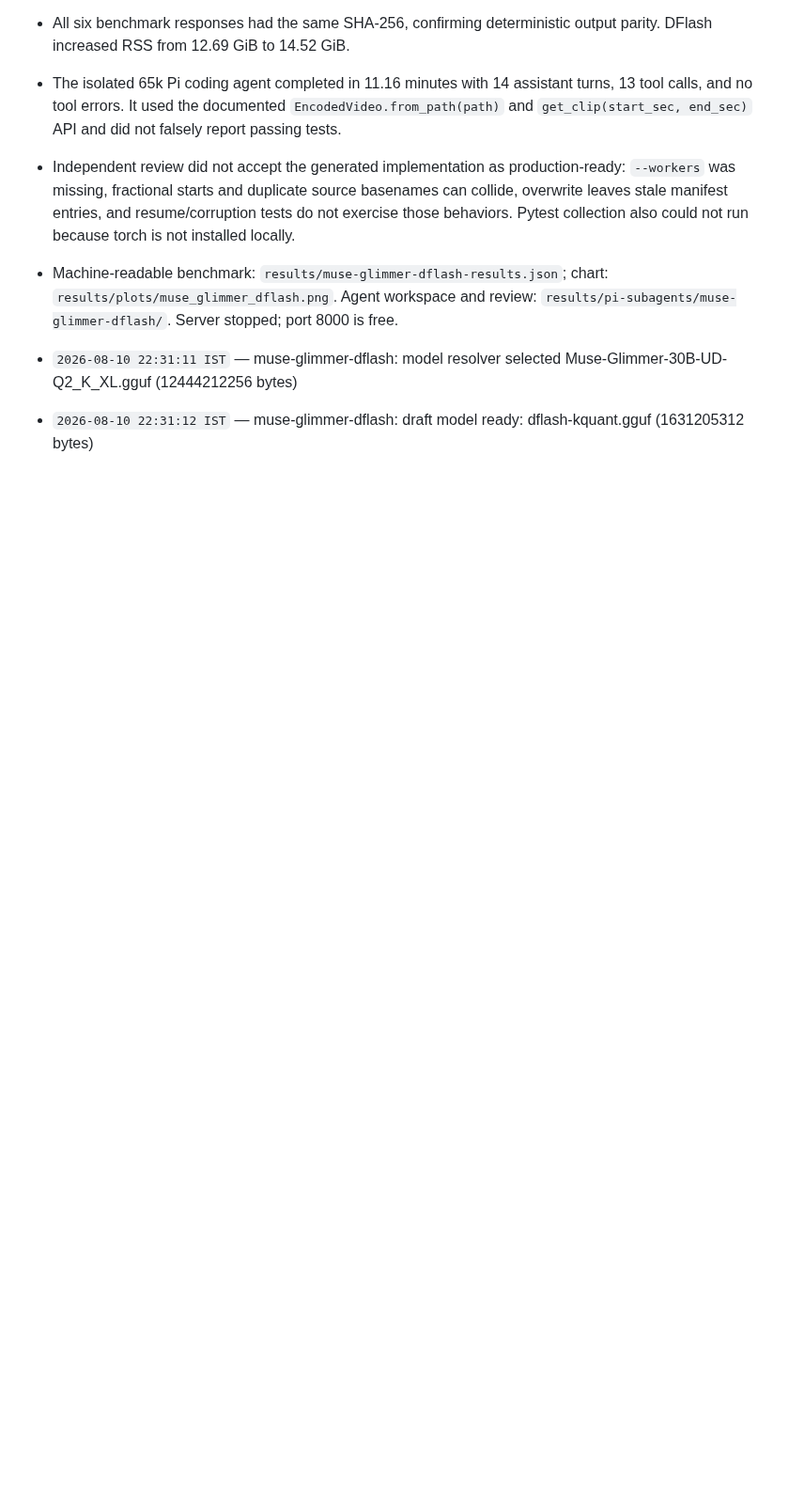
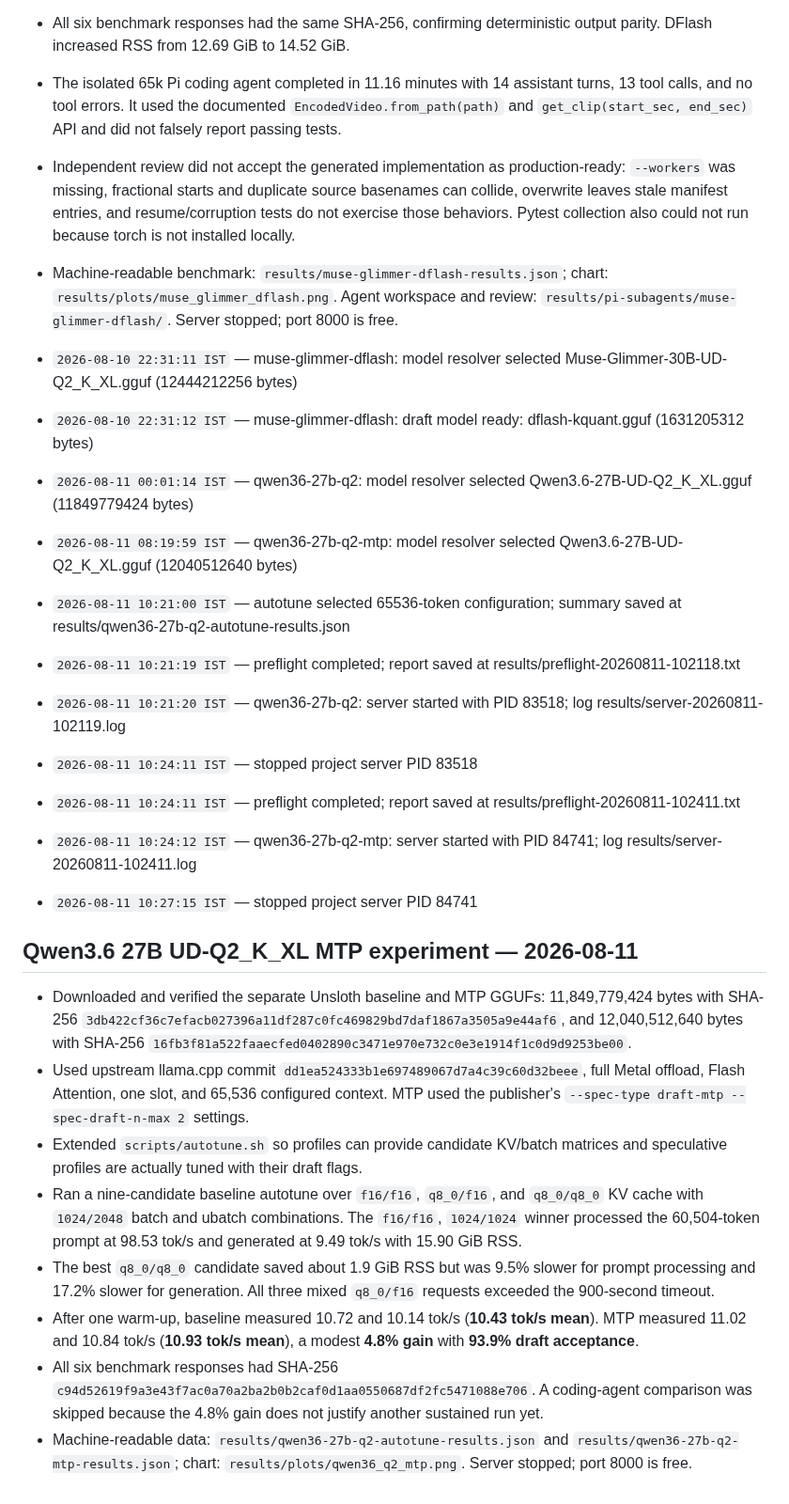
Before and after one commit to SwekeR-463/local-lms, a Markdown page: log.md, the part around the change. Shown at 94% size. Drawn GitHub-style; blank space fills up the shorter version.

```diff
--- a/log.md
+++ b/log.md
@@ -234,3 +234,32 @@ Two complete sweeps tested `n-cpu-moe=0/8/16/24/32/40` with fixed `q8_0/turbo3`,
 - `2026-08-10 22:31:11 IST` — muse-glimmer-dflash: model resolver selected Muse-Glimmer-30B-UD-Q2_K_XL.gguf (12444212256 bytes)
 
 - `2026-08-10 22:31:12 IST` — muse-glimmer-dflash: draft model ready: dflash-kquant.gguf (1631205312 bytes)
+
+- `2026-08-11 00:01:14 IST` — qwen36-27b-q2: model resolver selected Qwen3.6-27B-UD-Q2_K_XL.gguf (11849779424 bytes)
+
+- `2026-08-11 08:19:59 IST` — qwen36-27b-q2-mtp: model resolver selected Qwen3.6-27B-UD-Q2_K_XL.gguf (12040512640 bytes)
+
+- `2026-08-11 10:21:00 IST` — autotune selected 65536-token configuration; summary saved at results/qwen36-27b-q2-autotune-results.json
+
+- `2026-08-11 10:21:19 IST` — preflight completed; report saved at results/preflight-20260811-102118.txt
+
+- `2026-08-11 10:21:20 IST` — qwen36-27b-q2: server started with PID 83518; log results/server-20260811-102119.log
+
+- `2026-08-11 10:24:11 IST` — stopped project server PID 83518
+
+- `2026-08-11 10:24:11 IST` — preflight completed; report saved at results/preflight-20260811-102411.txt
+
+- `2026-08-11 10:24:12 IST` — qwen36-27b-q2-mtp: server started with PID 84741; log results/server-20260811-102411.log
+
+- `2026-08-11 10:27:15 IST` — stopped project server PID 84741
+
+## Qwen3.6 27B UD-Q2_K_XL MTP experiment — 2026-08-11
+
+- Downloaded and verified the separate Unsloth baseline and MTP GGUFs: 11,849,779,424 bytes with SHA-256 `3db422cf36c7efacb027396a11df287c0fc469829bd7daf1867a3505a9e44af6`, and 12,040,512,640 bytes with SHA-256 `16fb3f81a522faaecfed0402890c3471e970e732c0e3e1914f1c0d9d9253be00`.
+- Used upstream llama.cpp commit `dd1ea524333b1e697489067d7a4c39c60d32beee`, full Metal offload, Flash Attention, one slot, and 65,536 configured context. MTP used the publisher's `--spec-type draft-mtp --spec-draft-n-max 2` settings.
+- Extended `scripts/autotune.sh` so profiles can provide candidate KV/batch matrices and speculative profiles are actually tuned with their draft flags.
+- Ran a nine-candidate baseline autotune over `f16/f16`, `q8_0/f16`, and `q8_0/q8_0` KV cache with `1024/2048` batch and ubatch combinations. The `f16/f16`, `1024/1024` winner processed the 60,504-token prompt at 98.53 tok/s and generated at 9.49 tok/s with 15.90 GiB RSS.
+- The best `q8_0/q8_0` candidate saved about 1.9 GiB RSS but was 9.5% slower for prompt processing and 17.2% slower for generation. All three mixed `q8_0/f16` requests exceeded the 900-second timeout.
+- After one warm-up, baseline measured 10.72 and 10.14 tok/s (**10.43 tok/s mean**). MTP measured 11.02 and 10.84 tok/s (**10.93 tok/s mean**), a modest **4.8% gain** with **93.9% draft acceptance**.
+- All six benchmark responses had SHA-256 `c94d52619f9a3e43f7ac0a70a2ba2b0b2caf0d1aa0550687df2fc5471088e706`. A coding-agent comparison was skipped because the 4.8% gain does not justify another sustained run yet.
+- Machine-readable data: `results/qwen36-27b-q2-autotune-results.json` and `results/qwen36-27b-q2-mtp-results.json`; chart: `results/plots/qwen36_q2_mtp.png`. Server stopped; port 8000 is free.
```
Also changed, not shown: README.md (+18 -1 lines), results/plots/qwen36_q2_mtp.png (added), 5 other files.
